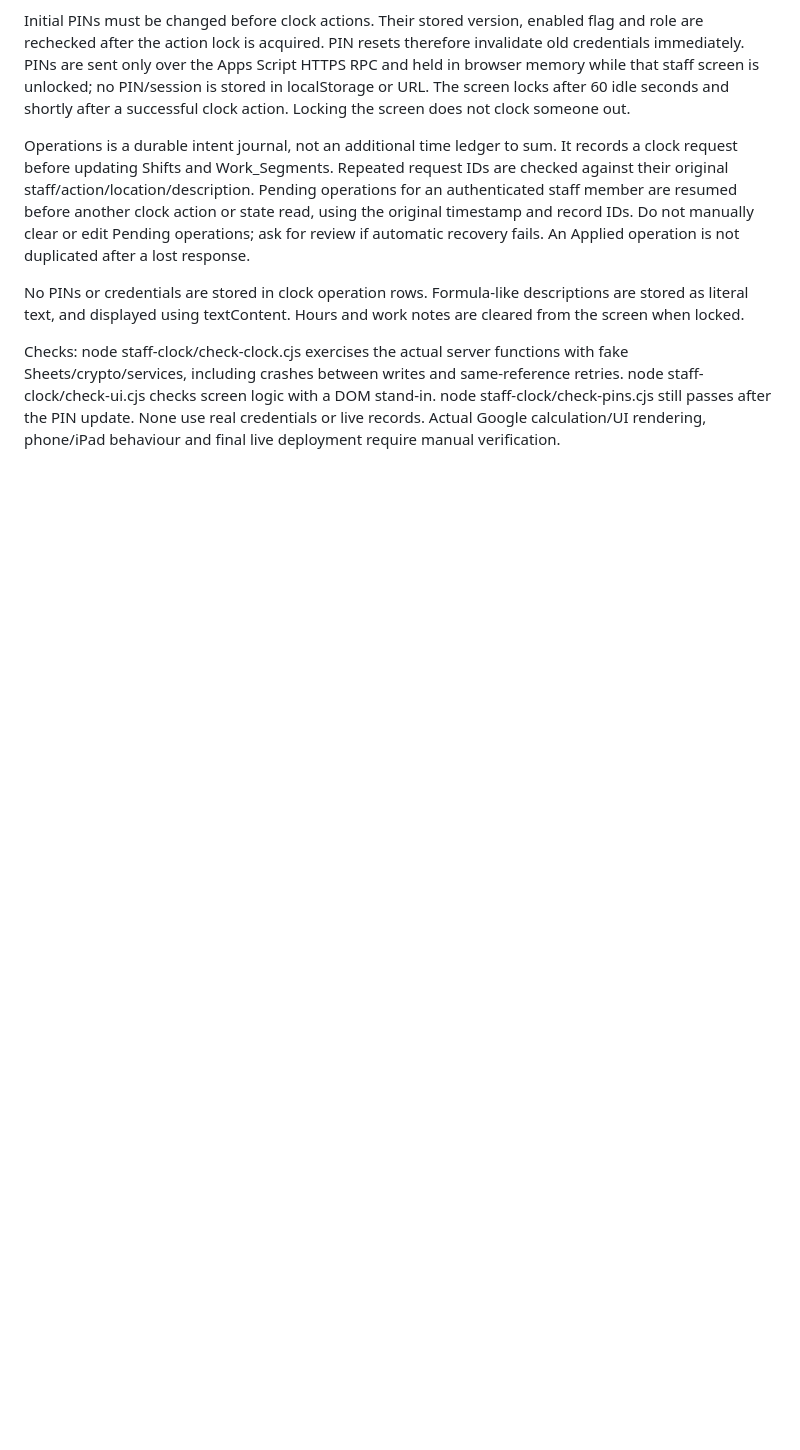
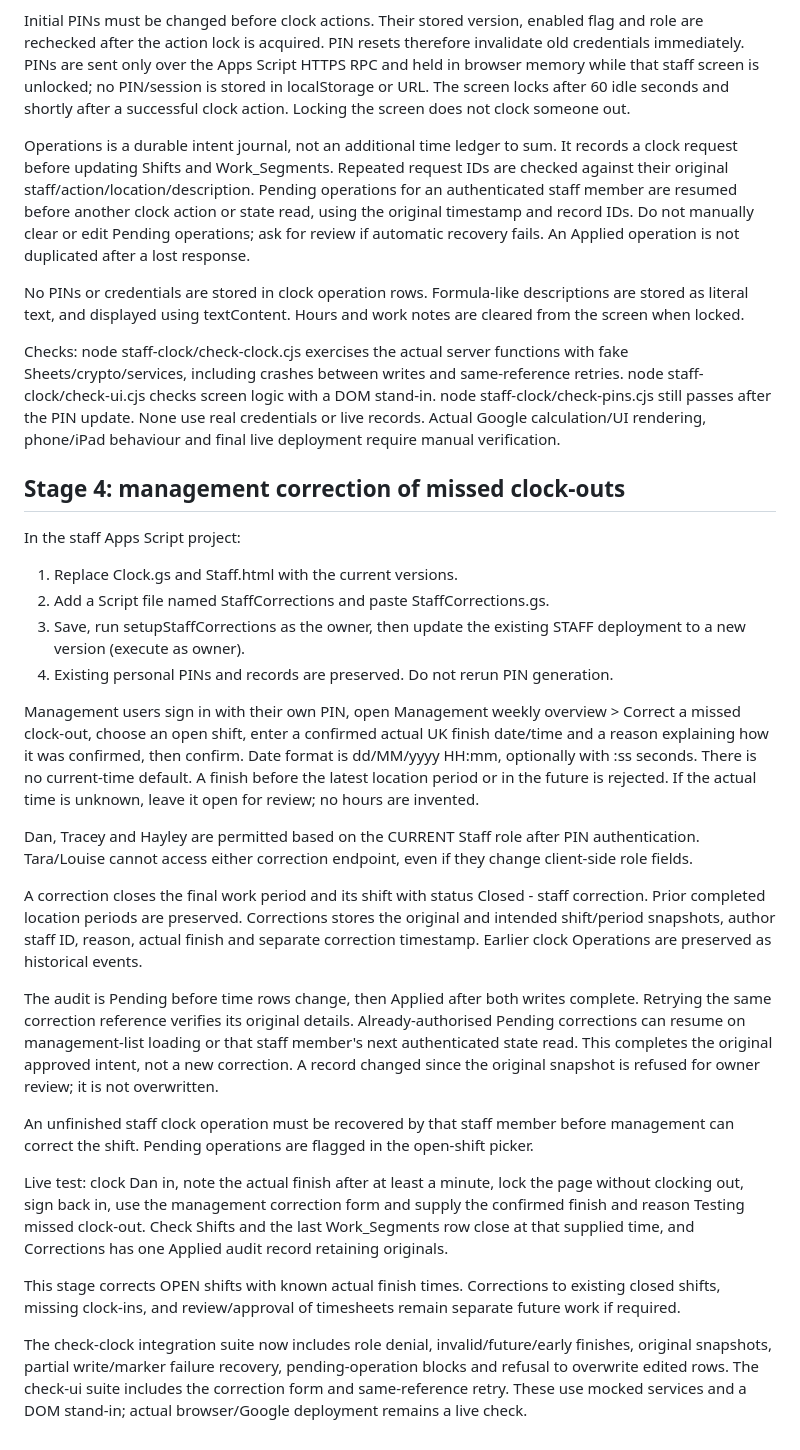
Before and after one commit to danhugs87/Choice-reception-kiosk, a Markdown page: staff-clock/README.md, the part around the change. GitHub-like rendering; blank space fills up the shorter version.

Commit message:
Document management correction installation, scope and acceptance checks

```diff
--- a/staff-clock/README.md
+++ b/staff-clock/README.md
@@ -67,3 +67,27 @@ Operations is a durable intent journal, not an additional time ledger to sum. It
 No PINs or credentials are stored in clock operation rows. Formula-like descriptions are stored as literal text, and displayed using textContent. Hours and work notes are cleared from the screen when locked.
 
 Checks: node staff-clock/check-clock.cjs exercises the actual server functions with fake Sheets/crypto/services, including crashes between writes and same-reference retries. node staff-clock/check-ui.cjs checks screen logic with a DOM stand-in. node staff-clock/check-pins.cjs still passes after the PIN update. None use real credentials or live records. Actual Google calculation/UI rendering, phone/iPad behaviour and final live deployment require manual verification.
+
+## Stage 4: management correction of missed clock-outs
+
+In the staff Apps Script project:
+1. Replace Clock.gs and Staff.html with the current versions.
+2. Add a Script file named StaffCorrections and paste StaffCorrections.gs.
+3. Save, run setupStaffCorrections as the owner, then update the existing STAFF deployment to a new version (execute as owner).
+4. Existing personal PINs and records are preserved. Do not rerun PIN generation.
+
+Management users sign in with their own PIN, open Management weekly overview > Correct a missed clock-out, choose an open shift, enter a confirmed actual UK finish date/time and a reason explaining how it was confirmed, then confirm. Date format is dd/MM/yyyy HH:mm, optionally with :ss seconds. There is no current-time default. A finish before the latest location period or in the future is rejected. If the actual time is unknown, leave it open for review; no hours are invented.
+
+Dan, Tracey and Hayley are permitted based on the CURRENT Staff role after PIN authentication. Tara/Louise cannot access either correction endpoint, even if they change client-side role fields.
+
+A correction closes the final work period and its shift with status Closed - staff correction. Prior completed location periods are preserved. Corrections stores the original and intended shift/period snapshots, author staff ID, reason, actual finish and separate correction timestamp. Earlier clock Operations are preserved as historical events.
+
+The audit is Pending before time rows change, then Applied after both writes complete. Retrying the same correction reference verifies its original details. Already-authorised Pending corrections can resume on management-list loading or that staff member's next authenticated state read. This completes the original approved intent, not a new correction. A record changed since the original snapshot is refused for owner review; it is not overwritten.
+
+An unfinished staff clock operation must be recovered by that staff member before management can correct the shift. Pending operations are flagged in the open-shift picker.
+
+Live test: clock Dan in, note the actual finish after at least a minute, lock the page without clocking out, sign back in, use the management correction form and supply the confirmed finish and reason Testing missed clock-out. Check Shifts and the last Work_Segments row close at that supplied time, and Corrections has one Applied audit record retaining originals.
+
+This stage corrects OPEN shifts with known actual finish times. Corrections to existing closed shifts, missing clock-ins, and review/approval of timesheets remain separate future work if required.
+
+The check-clock integration suite now includes role denial, invalid/future/early finishes, original snapshots, partial write/marker failure recovery, pending-operation blocks and refusal to overwrite edited rows. The check-ui suite includes the correction form and same-reference retry. These use mocked services and a DOM stand-in; actual browser/Google deployment remains a live check.
```
